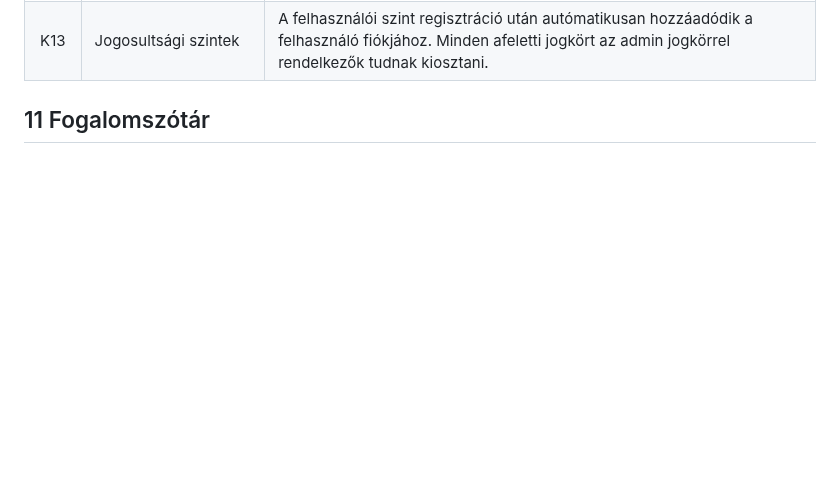
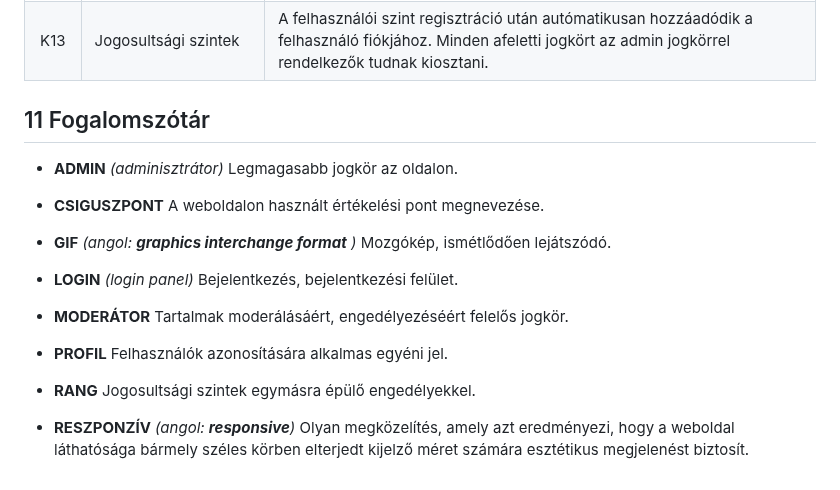
Before and after one commit to Drntth/rozsdas_rakollo, a Markdown page: Doc/funkspec.md, the part around the change. GitHub-like rendering; blank space fills up the shorter version.

Commit message:
funkspec fogalomszótár

```diff
--- a/Doc/funkspec.md
+++ b/Doc/funkspec.md
@@ -234,3 +234,19 @@ Végül az **admin** jogkörrel rendelkező felhasználók lehetőségeit mutato
 | K13 | Jogosultsági szintek | A felhasználói szint regisztráció után autómatikusan hozzáadódik a felhasználó fiókjához. Minden afeletti jogkört az admin jogkörrel rendelkezők tudnak kiosztani.|
 
 ## 11 Fogalomszótár
+
++ **ADMIN** _(adminisztrátor)_ Legmagasabb jogkör az oldalon.
+
++ **CSIGUSZPONT** A weboldalon használt értékelési pont megnevezése.
+
++ **GIF** _(angol:_ ***graphics interchange format*** _)_ Mozgókép, ismétlődően lejátszódó.
+
++ **LOGIN** _(login panel)_ Bejelentkezés, bejelentkezési felület.
+
++ **MODERÁTOR** Tartalmak moderálásáért, engedélyezéséért felelős jogkör.
+
++ **PROFIL** Felhasználók azonosítására alkalmas egyéni jel.
+
++ **RANG** Jogosultsági szintek egymásra épülő engedélyekkel.
+
++ **RESZPONZÍV** _(angol:_ ***responsive***_)_ Olyan megközelítés, amely azt eredményezi, hogy a weboldal láthatósága bármely széles körben elterjedt kijelző méret számára esztétikus megjelenést biztosít.
```
